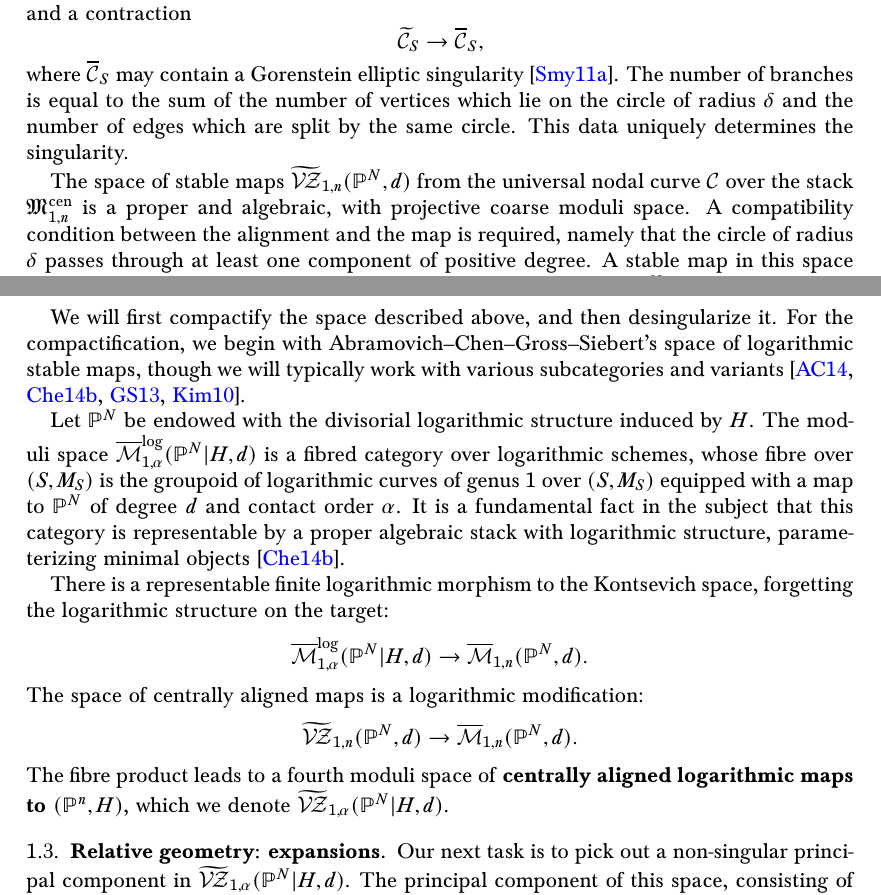
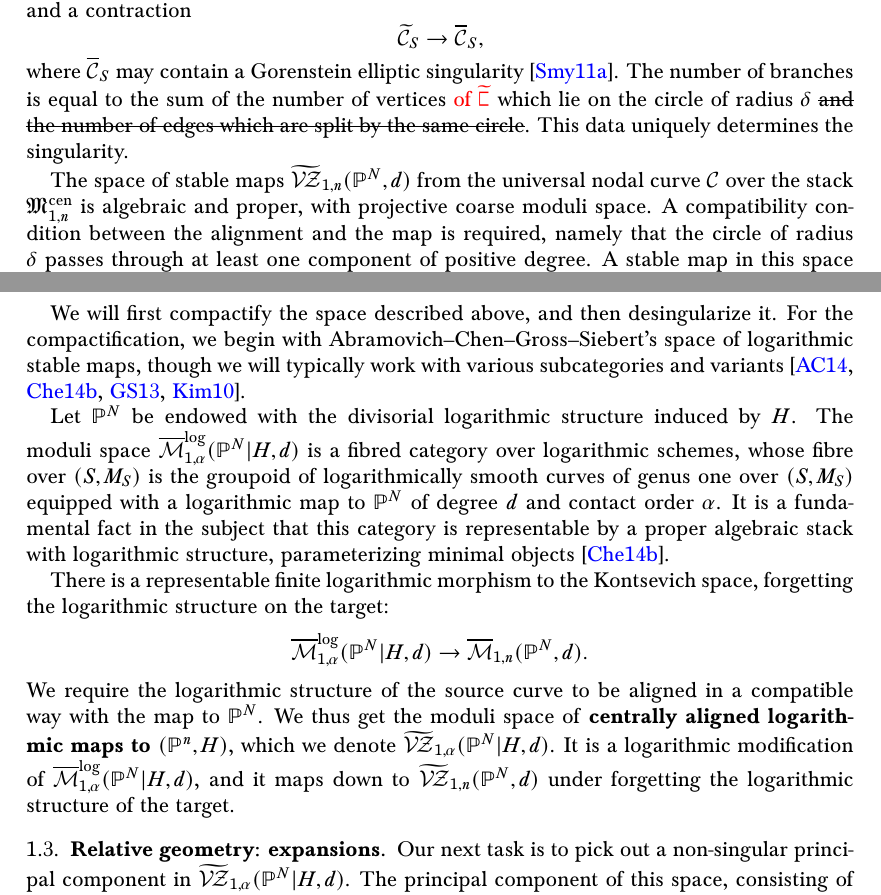
Before and after one commit to navidnabijou/Genus-One-Relative-Radially-Aligned-Maps, a LaTeX paper (EllipticSingularitiesSplitting.tex): two parts of pages 4 and 5 of 35, joined at a grey line, cut so that both start at the same text. Compiled offline with pdfLaTeX.

Commit message:
minor changes to \S1

```diff
--- a/EllipticSingularitiesSplitting.tex
+++ b/EllipticSingularitiesSplitting.tex
@@ -400,9 +400,9 @@ The moduli stack $\mathfrak M_{1,n}^{\mathrm{cen}}$ is a logarithmic algebraic s
 \[
 \widetilde{\mathcal C}_S\to \overline{\mathcal C}_S,
 \]
-where $\overline{\mathcal C}_S$ may contain a Gorenstein elliptic singularity \cite{SMY1}. The number of branches is equal to the sum of the number of vertices which lie on the circle of radius $\delta$ and the number of edges which are split by the same circle. This data uniquely determines the singularity.
-
-The space of stable maps $\widetilde\VZ_{1,n}(\PP^N,d)$ from the universal nodal curve $\mathcal C$ over the stack $\mathfrak M_{1,n}^{\mathrm{cen}}$ is a proper and algebraic, with projective coarse moduli space. A compatibility condition between the alignment and the map is required, namely that the circle of radius $\delta$ passes through at least one component of positive degree. A stable map in this space is said to satisfy the \textbf{factorisation condition} if the map $\mathcal C\to \mathbb P^N$ factors through the contraction $\widetilde{\mathcal C}\to \overline{\mathcal C}$.
+where $\overline{\mathcal C}_S$ may contain a Gorenstein elliptic singularity \cite{SMY1}. The number of branches is equal to the sum of the number of vertices \tred{of $\widetilde{\sqC}$} which lie on the circle of radius $\delta$ \sout{and the number of edges which are split by the same circle}. This data uniquely determines the singularity.
+
+The space of stable maps $\widetilde\VZ_{1,n}(\PP^N,d)$ from the universal nodal curve $\mathcal C$ over the stack $\mathfrak M_{1,n}^{\mathrm{cen}}$ is algebraic and proper, with projective coarse moduli space. A compatibility condition between the alignment and the map is required, namely that the circle of radius $\delta$ passes through at least one component of positive degree. A stable map in this space is said to satisfy the \textbf{factorisation condition} if the map $\mathcal C\to \mathbb P^N$ factors through the contraction $\widetilde{\mathcal C}\to \overline{\mathcal C}$.
 
 
 \begin{thm}[{\cite[Theorem B]{RSPW}}]
@@ -415,17 +415,13 @@ The remainder of this section lifts this condition to the category of relative m
 
 We will first compactify the space described above, and then desingularize it. For the compactification, we begin with Abramovich--Chen--Gross--Siebert's space of logarithmic stable maps, though we will typically work with various subcategories and variants~\cite{AbramovichChenLog,ChenLog,GrossSiebertLog,KimLog}.
 
-Let $\PP^N$ be endowed with the divisorial logarithmic structure induced by $H$. The moduli space $\overline{\mathcal{M}}^{\operatorname{log}}_{1,\alpha}(\mathbb P^N|H,d)$ is a fibred category over logarithmic schemes, whose fibre over $(S,M_S)$ is the groupoid of logarithmic curves of genus $1$ over $(S,M_S)$ equipped with a map to $\mathbb P^N$ of degree $d$ and contact order $\alpha$. It is a fundamental fact in the subject that this category is representable by a proper algebraic stack with logarithmic structure, parameterizing minimal objects~\cite{ChenLog}.
+Let $\PP^N$ be endowed with the divisorial logarithmic structure induced by $H$. The moduli space $\overline{\mathcal{M}}^{\operatorname{log}}_{1,\alpha}(\mathbb P^N|H,d)$ is a fibred category over logarithmic schemes, whose fibre over $(S,M_S)$ is the groupoid of logarithmically smooth curves of genus one over $(S,M_S)$ equipped with a logarithmic map to $\mathbb P^N$ of degree $d$ and contact order $\alpha$. It is a fundamental fact in the subject that this category is representable by a proper algebraic stack with logarithmic structure, parameterizing minimal objects~\cite{ChenLog}.
 
 There is a representable finite logarithmic morphism to the Kontsevich space, forgetting the logarithmic structure on the target:
 $$
 \overline{\mathcal M}^{\mathrm{log}}_{1,\alpha}(\mathbb P^N|H,d) \to \overline{\mathcal M}_{1,n}(\mathbb P^N,d).
 $$
-The space of centrally aligned maps is a logarithmic modification:
-$$
-\widetilde\VZ_{1,n}(\PP^N,d)\to\overline{ \mathcal M}_{1,n}(\mathbb P^N,d).
-$$
-The fibre product leads to a fourth moduli space of \textbf{centrally aligned logarithmic maps to $(\mathbb P^n,H)$}, which we denote $\widetilde{\VZ}_{1,\alpha}(\mathbb P^N|H,d)$.
+We require the logarithmic structure of the source curve to be aligned in a compatible way with the map to $\PP^N$. We thus get the moduli space of \textbf{centrally aligned logarithmic maps to $(\mathbb P^n,H)$}, which we denote $\widetilde{\VZ}_{1,\alpha}(\mathbb P^N|H,d)$. It is a logarithmic modification of $\overline{\mathcal M}^{\mathrm{log}}_{1,\alpha}(\mathbb P^N|H,d)$, and it maps down to $\widetilde\VZ_{1,n}(\PP^N,d)$ under forgetting the logarithmic structure of the target.
 
 
 \subsection{Relative geometry: expansions} Our next task is to pick out a non-singular principal component in $\widetilde{\VZ}_{1,\alpha}(\mathbb P^N|H,d)$. The principal component of this space, consisting of the closure of the space of maps from nonsingular curves, maps into the principal component of $\widetilde\VZ_{1,n}(\PP^N,d)$. Indeed, smoothable logarithmic maps are, in particular, smoothable as ordinary maps. An additional condition is required to isolate the principal component of the space of logarithmic maps.
```
Also changed, not shown: EllipticSingularitiesSplitting.pdf, EllipticSingularitiesSplitting.tex (8 more changed lines).
